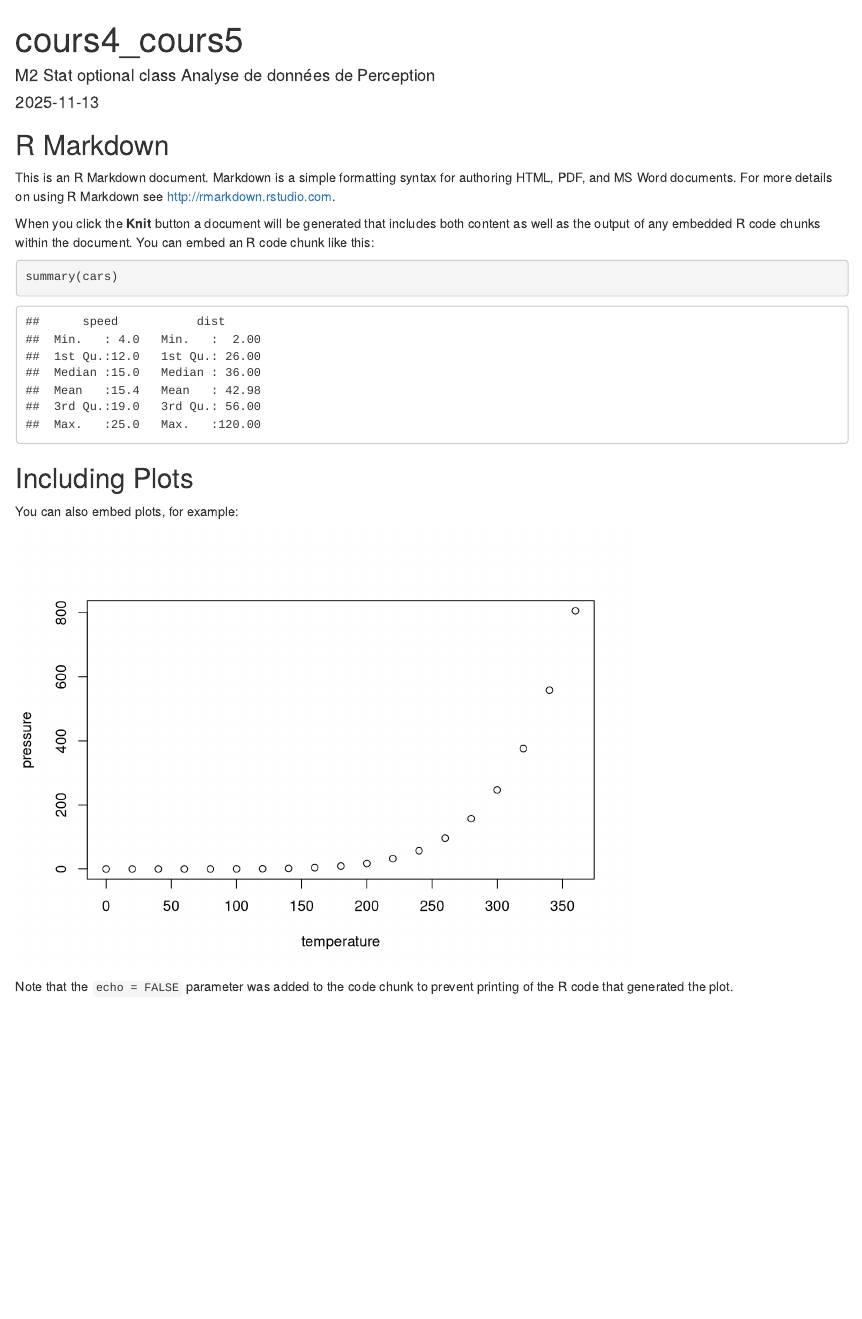
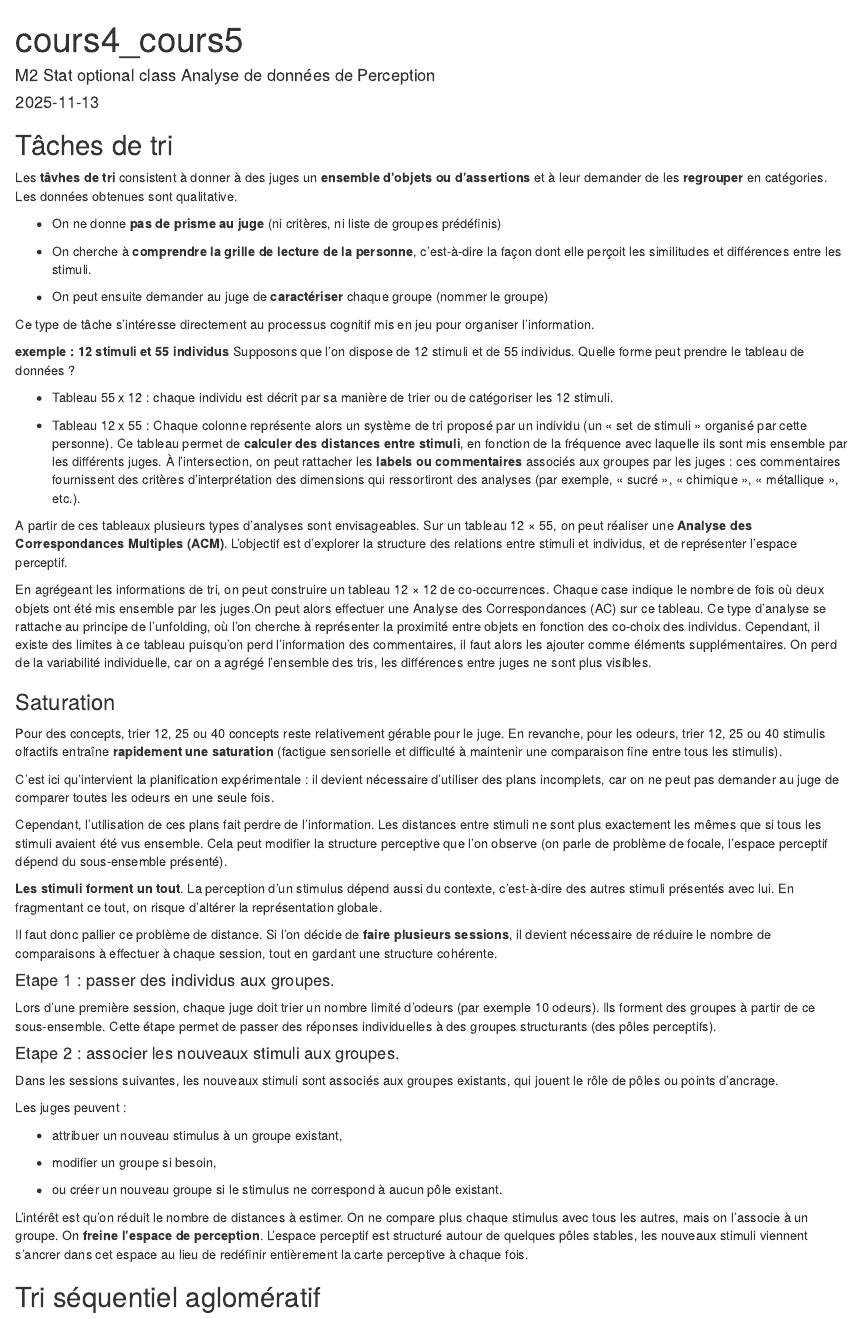
Before and after one commit to annamathieu/Perception-Data-Analysis, an R Markdown document (Markdown/sections/cours4_cours5.Rmd): the page in a window 1100 px wide, from its top. Rendered offline with R 4.5, knitr and Pandoc, with nearby package versions.

Commit message:
Cours tâches de tri, saturation, mutli-sessions

````diff
--- a/Markdown/sections/cours4_cours5.Rmd
+++ b/Markdown/sections/cours4_cours5.Rmd
@@ -9,22 +9,58 @@ output: html_document
 knitr::opts_chunk$set(echo = TRUE)
 ```
 
-## R Markdown
+## Tâches de tri
 
-This is an R Markdown document. Markdown is a simple formatting syntax for authoring HTML, PDF, and MS Word documents. For more details on using R Markdown see <http://rmarkdown.rstudio.com>.
+Les **tâvhes de tri** consistent à donner à des juges un **ensemble d'objets ou d'assertions** et à leur demander de les **regrouper** en catégories. Les données obtenues sont qualitative.
 
-When you click the **Knit** button a document will be generated that includes both content as well as the output of any embedded R code chunks within the document. You can embed an R code chunk like this:
+- On ne donne **pas de prisme au juge** (ni critères, ni liste de groupes prédéfinis)
 
-```{r cars}
-summary(cars)
-```
+- On cherche à **comprendre la grille de lecture de la personne**, c'est-à-dire la façon dont elle perçoit les similitudes et différences entre les stimuli.
 
-## Including Plots
+- On peut ensuite demander au juge de **caractériser** chaque groupe (nommer le groupe)
 
-You can also embed plots, for example:
+Ce type de tâche s'intéresse directement au processus cognitif mis en jeu pour organiser l'information.
 
-```{r pressure, echo=FALSE}
-plot(pressure)
-```
+__exemple : 12 stimuli et 55 individus__
+Supposons que l'on dispose de 12 stimuli et de 55 individus. Quelle forme peut prendre le tableau de données ?
 
-Note that the `echo = FALSE` parameter was added to the code chunk to prevent printing of the R code that generated the plot.
+- Tableau 55 x 12 : chaque individu est décrit par sa manière de trier ou de catégoriser les 12 stimuli.
+
+- Tableau 12 x 55 : Chaque colonne représente alors un système de tri proposé par un individu (un « set de stimuli » organisé par cette personne). Ce tableau permet de **calculer des distances entre stimuli**, en fonction de la fréquence avec laquelle ils sont mis ensemble par les différents juges. À l’intersection, on peut rattacher les **labels ou commentaires** associés aux groupes par les juges : ces commentaires fournissent des critères d’interprétation des dimensions qui ressortiront des analyses (par exemple, « sucré », « chimique », « métallique », etc.).
+
+A partir de ces tableaux plusieurs types d'analyses sont envisageables. Sur un tableau 12 × 55, on peut réaliser une **Analyse des Correspondances Multiples (ACM)**. L’objectif est d’explorer la structure des relations entre stimuli et individus, et de représenter l’espace perceptif.
+
+En agrégeant les informations de tri, on peut construire un tableau 12 × 12 de co-occurrences. Chaque case indique le nombre de fois où deux objets ont été mis ensemble par les juges.On peut alors effectuer une Analyse des Correspondances (AC) sur ce tableau. Ce type d’analyse se rattache au principe de l’unfolding, où l’on cherche à représenter la proximité entre objets en fonction des co-choix des individus.
+Cependant, il existe des limites à ce tableau puisqu'on perd l’information des commentaires, il faut alors les ajouter comme éléments supplémentaires. On perd de la variabilité individuelle, car on a agrégé l’ensemble des tris, les différences entre juges ne sont plus visibles.
+
+### Saturation
+Pour des concepts, trier 12, 25 ou 40 concepts reste relativement gérable pour le juge. En revanche, pour les odeurs, trier 12, 25 ou 40 stimulis olfactifs entraîne **rapidement une saturation** (factigue sensorielle et difficulté à maintenir une comparaison fine entre tous les stimulis).
+
+C'est ici qu'intervient la planification expérimentale : il devient nécessaire d'utiliser des plans incomplets, car on ne peut pas demander au juge de comparer toutes les odeurs en une seule fois.
+
+Cependant, l'utilisation de ces plans fait perdre de l'information. Les distances entre stimuli ne sont plus exactement les mêmes que si tous les stimuli avaient été vus ensemble. Cela peut modifier la structure perceptive que l’on observe (on parle de problème de focale, l’espace perceptif dépend du sous-ensemble présenté).
+
+**Les stimuli forment un tout**. La perception d’un stimulus dépend aussi du contexte, c’est-à-dire des autres stimuli présentés avec lui. En fragmentant ce tout, on risque d’altérer la représentation globale.
+
+Il faut donc pallier ce problème de distance. Si l’on décide de **faire plusieurs sessions**, il devient nécessaire de réduire le nombre de comparaisons à effectuer à chaque session, tout en gardant une structure cohérente.
+
+
+#### Etape 1 : passer des individus aux groupes.
+
+Lors d’une première session, chaque juge doit trier un nombre limité d’odeurs (par exemple 10 odeurs). Ils forment des groupes à partir de ce sous-ensemble. Cette étape permet de passer des réponses individuelles à des groupes structurants (des pôles perceptifs).
+
+#### Etape 2 : associer les nouveaux stimuli aux groupes.
+
+Dans les sessions suivantes, les nouveaux stimuli sont associés aux groupes existants, qui jouent le rôle de pôles ou points d’ancrage.
+
+Les juges peuvent :
+
+- attribuer un nouveau stimulus à un groupe existant,
+
+- modifier un groupe si besoin,
+
+- ou créer un nouveau groupe si le stimulus ne correspond à aucun pôle existant.
+
+L'intérêt est qu'on réduit le nombre de distances à estimer. On ne compare plus chaque stimulus avec tous les autres, mais on l’associe à un groupe. On **freine l’espace de perception**. L’espace perceptif est structuré autour de quelques pôles stables, les nouveaux stimuli viennent s’ancrer dans cet espace au lieu de redéfinir entièrement la carte perceptive à chaque fois.
+
+## Tri séquentiel aglomératif
````
